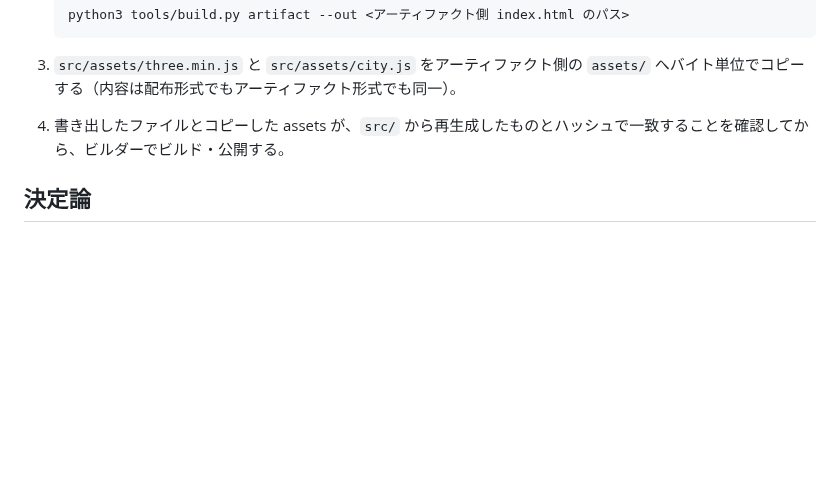
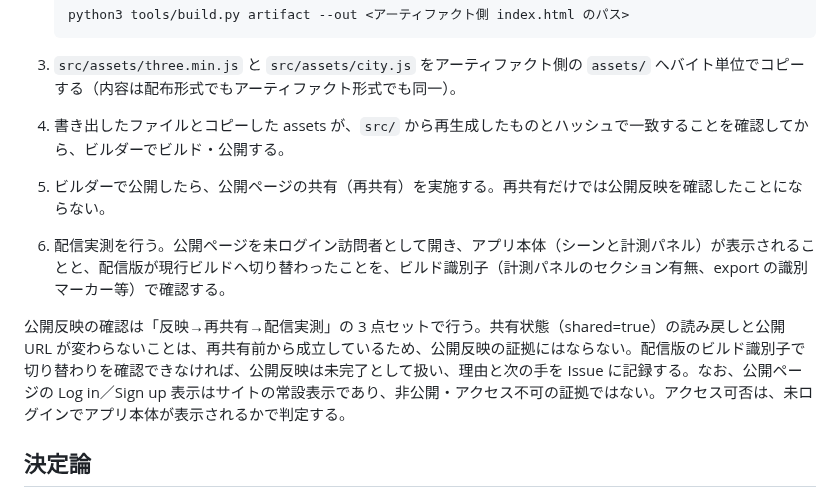
Before and after one commit to kai-kou/nihonbashi-pigeon-simulation, a Markdown page: docs/build.md, the part around the change. Drawn GitHub-style; blank space fills up the shorter version.

Commit message:
docs: 同期手順 B に再共有→配信実測（3 点セット）を追記
Signed-off-by: kai kou <41495183+kai-kou@users.noreply.github.com>

````diff
--- a/docs/build.md
+++ b/docs/build.md
@@ -70,6 +70,10 @@ python3 tools/build.py verify --expected-git-blob <sha>
    ```
 3. `src/assets/three.min.js` と `src/assets/city.js` をアーティファクト側の `assets/` へバイト単位でコピーする（内容は配布形式でもアーティファクト形式でも同一）。
 4. 書き出したファイルとコピーした assets が、`src/` から再生成したものとハッシュで一致することを確認してから、ビルダーでビルド・公開する。
+5. ビルダーで公開したら、公開ページの共有（再共有）を実施する。再共有だけでは公開反映を確認したことにならない。
+6. 配信実測を行う。公開ページを未ログイン訪問者として開き、アプリ本体（シーンと計測パネル）が表示されることと、配信版が現行ビルドへ切り替わったことを、ビルド識別子（計測パネルのセクション有無、export の識別マーカー等）で確認する。
+
+公開反映の確認は「反映→再共有→配信実測」の 3 点セットで行う。共有状態（shared=true）の読み戻しと公開 URL が変わらないことは、再共有前から成立しているため、公開反映の証拠にはならない。配信版のビルド識別子で切り替わりを確認できなければ、公開反映は未完了として扱い、理由と次の手を Issue に記録する。なお、公開ページの Log in／Sign up 表示はサイトの常設表示であり、非公開・アクセス不可の証拠ではない。アクセス可否は、未ログインでアプリ本体が表示されるかで判定する。
 
 ## 決定論
 
````
